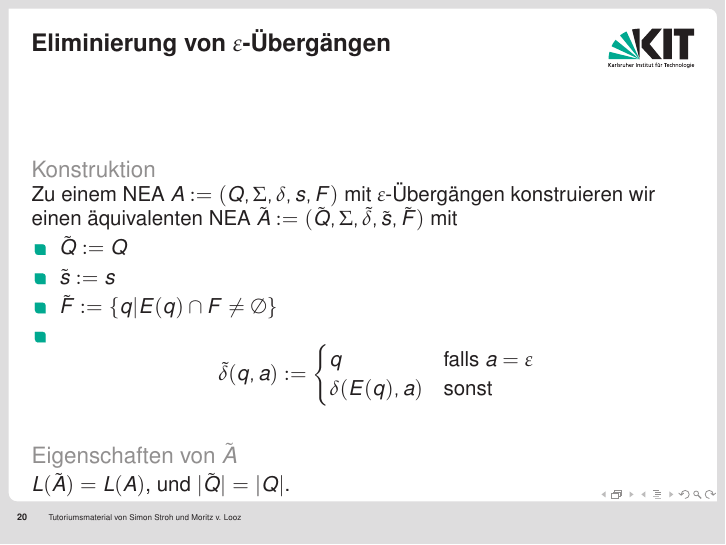
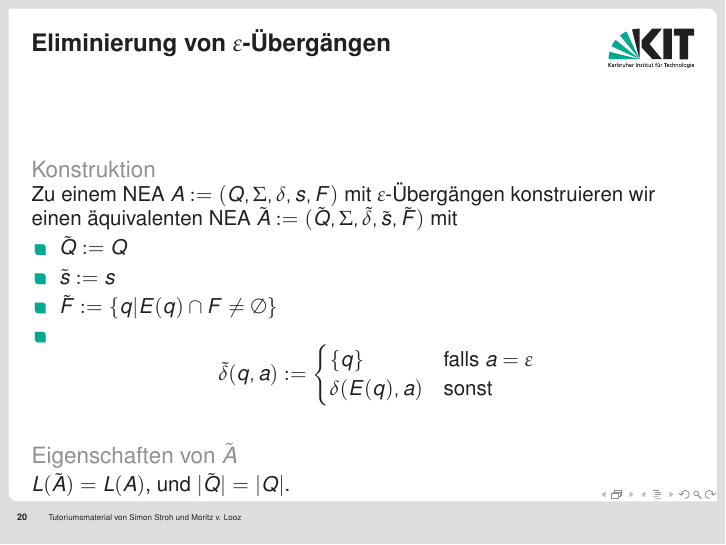
Before and after one commit to mlooz/TGI-Folien-WS-2010-11, LaTeX slides (slides.tex): page 21 of 59. Compiled offline with pdfLaTeX.

Commit message:
Fix unescaped curly braces

```diff
--- a/slides.tex
+++ b/slides.tex
@@ -382,7 +382,7 @@ Die Einträge der ersten Spalte sind die neuen Zustände. Alle Mengen die einen
 	 \item \(\tilde{F} := \{q|E(q)\cap F \neq \emptyset\}\)
 	 \item \[\tilde{\delta}(q,a) :=
 	 \begin{cases}
-	  {q}			& \text{falls $a = \varepsilon$} \\
+	  \{q\}			& \text{falls $a = \varepsilon$} \\
 	 \delta(E(q),a)	& \text{sonst}
 	 \end{cases}\]
 	 \end{itemize}
```
